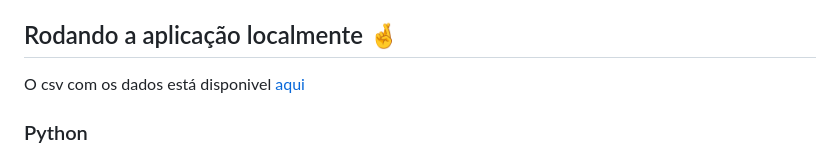
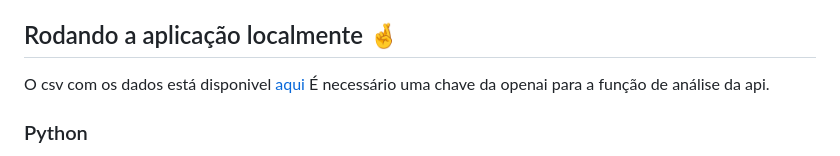
Before and after one commit to felipelagares/djangoAgentes, a Markdown page: README.md, the part around the change. Rendered like a GitHub page.

```diff
--- a/README.md
+++ b/README.md
@@ -17,6 +17,7 @@ copiar este repositório com ele em code -> abrir com github desktop.
 ## Rodando a aplicação localmente 🤞
 
 O csv com os dados está disponivel [aqui](https://www.kaggle.com/datasets/rounakbanik/the-movies-dataset/data)
+É necessário uma chave da openai para a função de análise da api.
 
 ### Python
 Instalar o python, se ja não o tiver, baixando o instalador no final da pagina deste do site oficial do python: [link](https://www.python.org/downloads/release/python-3126/).
```
